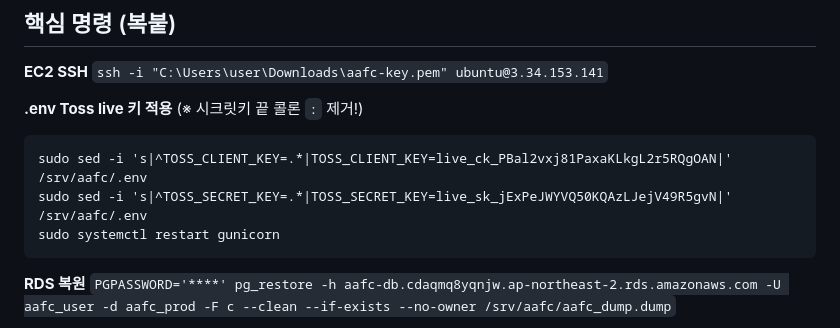
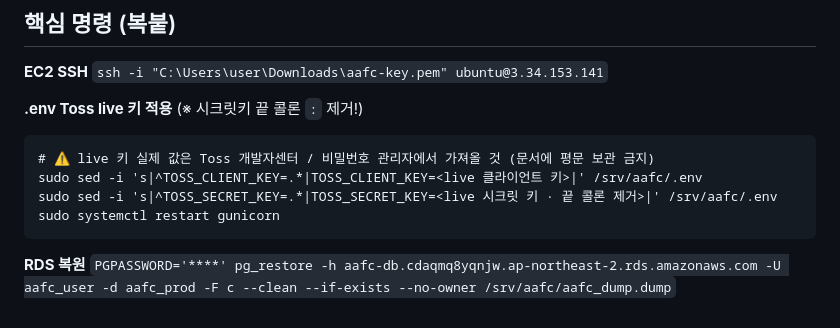
Before and after one commit to Brad0329/aafc, a Markdown page: docsformanagement/도메인전환_체크리스트_1page.md, the part around the change. Drawn GitHub-style.

Commit message:
security: 체크리스트에서 Toss live 키 평문 제거 (placeholder 대체)
- 노출된 live 키는 Toss 개발자센터에서 재발급(rotate) 필요
- 비밀값은 비밀번호 관리자에서 관리, 문서 평문 금지

Co-Authored-By: Claude Opus 4.8 (1M context) <noreply@anthropic.com>

````diff
--- a/docsformanagement/도메인전환_체크리스트_1page.md
+++ b/docsformanagement/도메인전환_체크리스트_1page.md
@@ -67,8 +67,9 @@
 
 **.env Toss live 키 적용** (※ 시크릿키 끝 콜론 `:` 제거!)
 ```
-sudo sed -i 's|^TOSS_CLIENT_KEY=.*|TOSS_CLIENT_KEY=live_ck_PBal2vxj81PaxaKLkgL2r5RQgOAN|' /srv/aafc/.env
-sudo sed -i 's|^TOSS_SECRET_KEY=.*|TOSS_SECRET_KEY=live_sk_jExPeJWYVQ50KQAzLJejV49R5gvN|' /srv/aafc/.env
+# ⚠️ live 키 실제 값은 Toss 개발자센터 / 비밀번호 관리자에서 가져올 것 (문서에 평문 보관 금지)
+sudo sed -i 's|^TOSS_CLIENT_KEY=.*|TOSS_CLIENT_KEY=<live 클라이언트 키>|' /srv/aafc/.env
+sudo sed -i 's|^TOSS_SECRET_KEY=.*|TOSS_SECRET_KEY=<live 시크릿 키 · 끝 콜론 제거>|' /srv/aafc/.env
 sudo systemctl restart gunicorn
 ```
 
````
